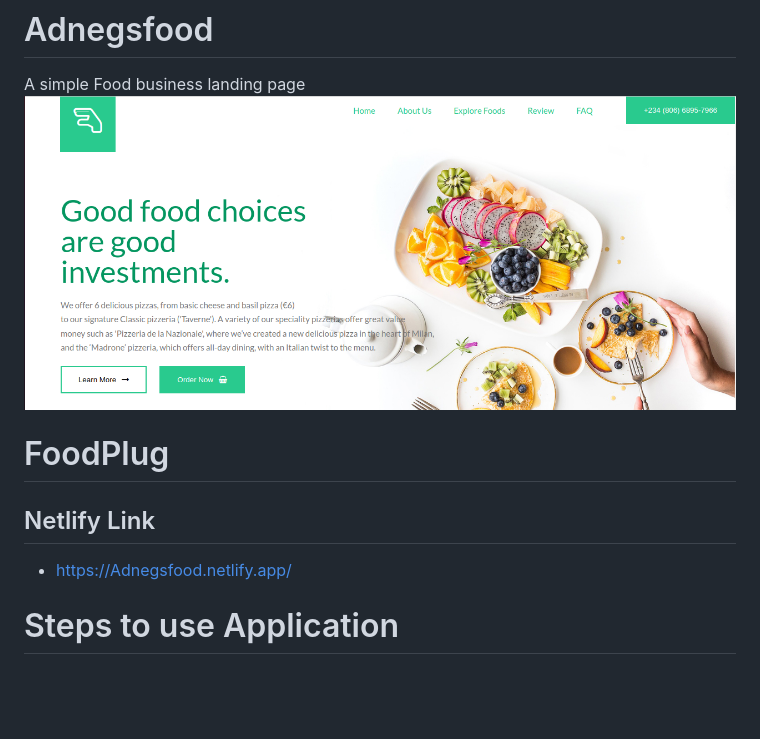
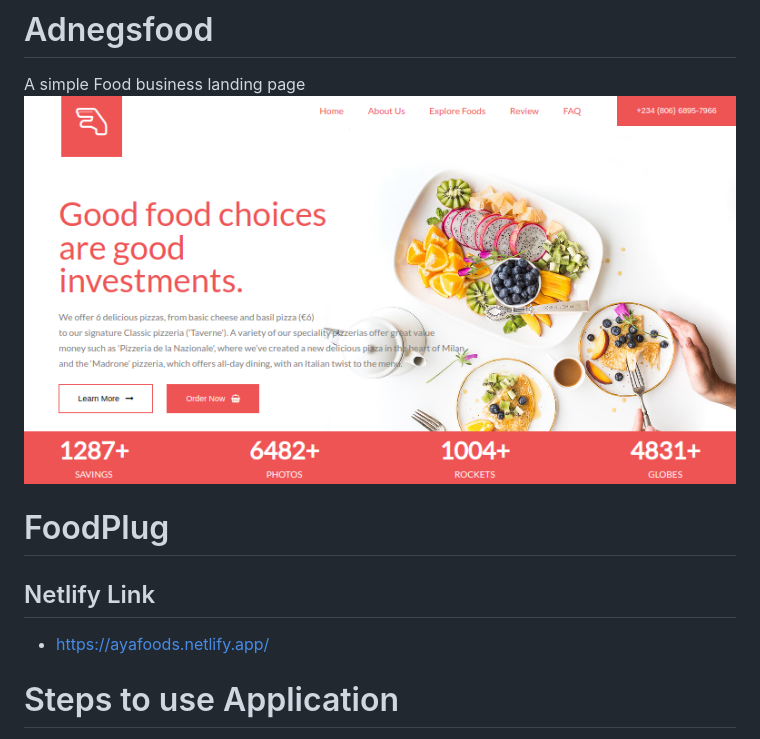
Before and after one commit to Tosmel2/Ayafoods, a Markdown page: README.md, the part around the change. Drawn GitHub-style; pictures changed too: projectOverview.png (added); blank space fills up the shorter version.

```diff
--- a/README.md
+++ b/README.md
@@ -1,11 +1,11 @@
 # Adnegsfood
 A simple Food business landing page
-![Project Overview](ProjectOverview.png)
+![Project Overview](projectOverview.png)
 
 # FoodPlug
 
 ## Netlify Link
-- https://Adnegsfood.netlify.app/
+- https://ayafoods.netlify.app/
 
 # Steps to use Application
 - Download Entire code
```
